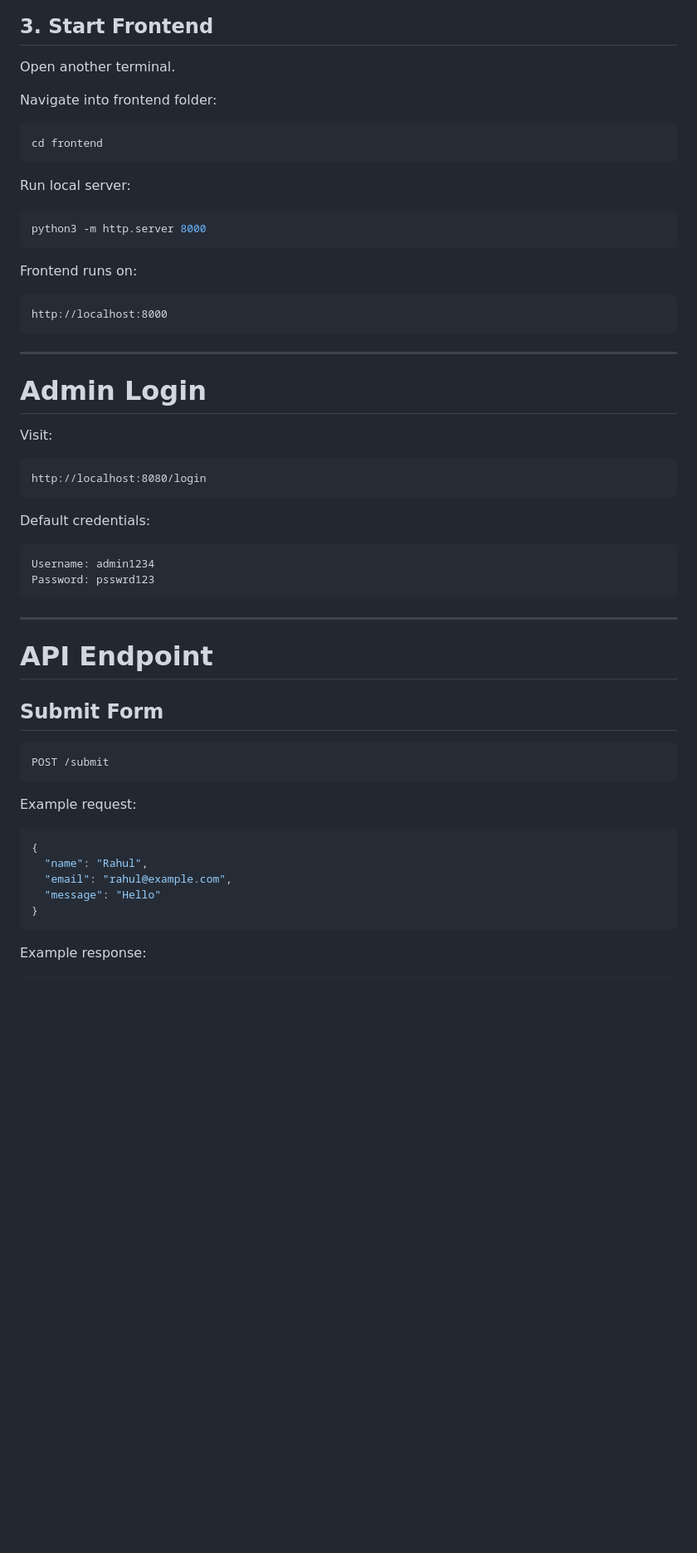
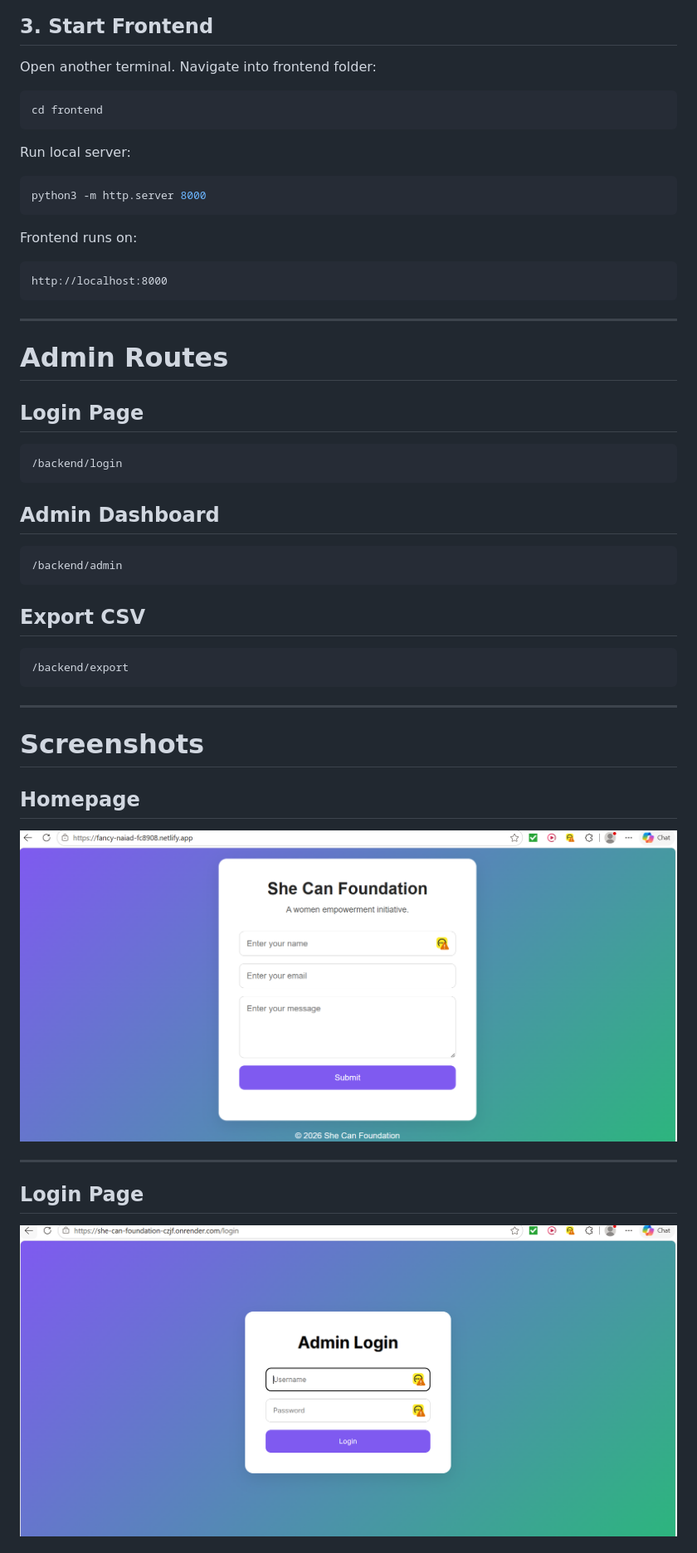
Before and after one commit to rahullpanditaa/she-can-foundation, a Markdown page: README.md, the part around the change printed below. Shown: that part at 83% size. GitHub-like rendering; pictures changed too: screenshots/homepage.png (added), screenshots/login.png (added); blank space fills up the shorter version.

````diff
--- a/README.md
+++ b/README.md
@@ -111,7 +159,6 @@ http://localhost:8080
 ## 3. Start Frontend
 
 Open another terminal.
-
 Navigate into frontend folder:
 
 ```bash
@@ -132,40 +179,37 @@ http://localhost:8000
 
 ---
 
-# Admin Login
+# Admin Routes
 
-Visit:
+## Login Page
 
 ```text
-http://localhost:8080/login
+/backend/login
 ```
 
-Default credentials:
+## Admin Dashboard
 
 ```text
-Username: admin1234
-Password: psswrd123
+/backend/admin
+```
+
+## Export CSV
+
+```text
+/backend/export
 ```
 
 ---
 
-# API Endpoint
+# Screenshots
 
-## Submit Form
+## Homepage
 
-```http
-POST /submit
-```
+![Homepage](screenshots/homepage.png)
 
-Example request:
+---
 
-```json
-{
-  "name": "Rahul",
-  "email": "rahul@example.com",
-  "message": "Hello"
-}
-```
+## Login Page
 
-Example response:
+![Login](screenshots/login.png)
 
````
Also changed, not shown: other parts of README.md (+71 -21 lines), screenshots/dashboard.png (added).
